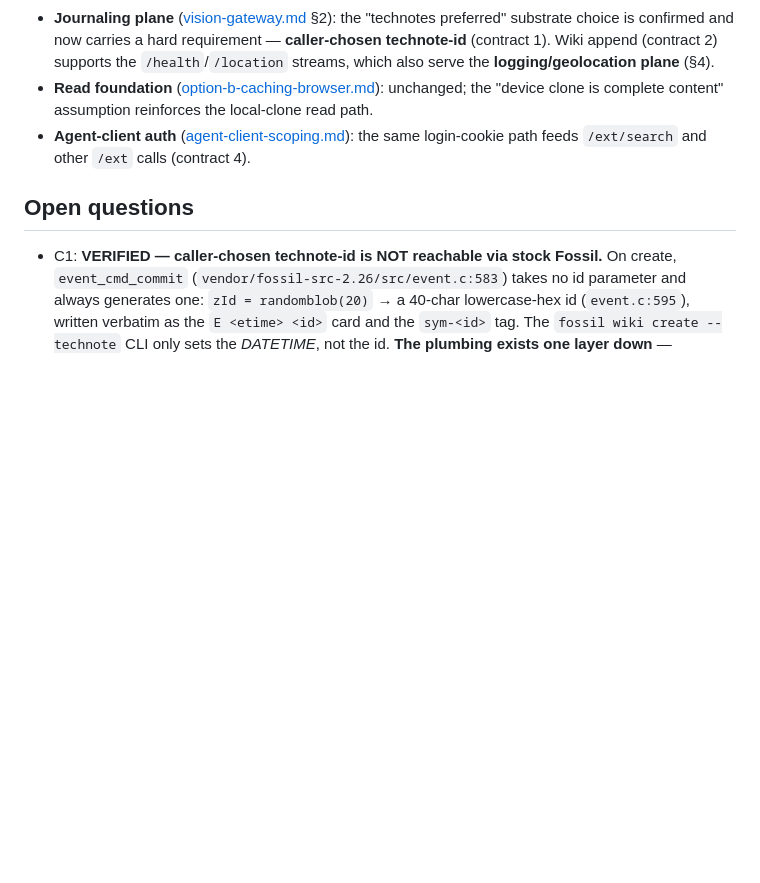
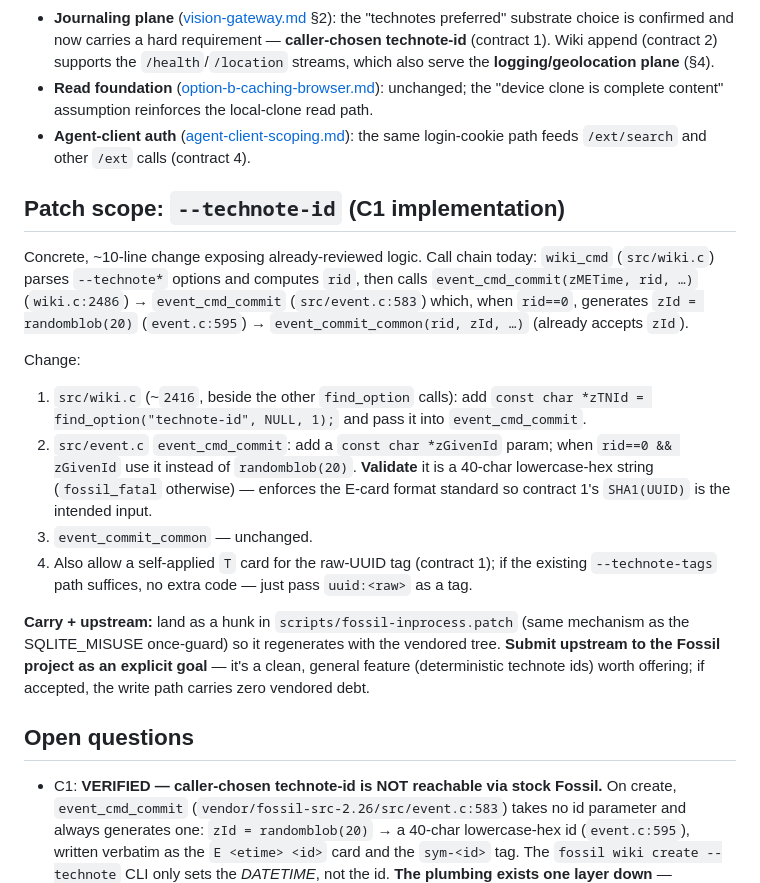
Before and after one commit to embedconsult/stone, a Markdown page: docs/design/chronicle-readiness.md, the part around the change. Drawn GitHub-style; blank space fills up the shorter version.

Commit message:
docs: concrete --technote-id patch scope (C1 implementation)
Names the real call chain (wiki_cmd -> event_cmd_commit event.c:583 ->
event_commit_common, which already takes zId) and the ~10-line change:
add find_option("technote-id") in wiki.c, thread a zGivenId param into
event_cmd_commit used when rid==0 instead of randomblob(20), with
40-char-lowercase-hex validation to enforce the E-card format; raw UUID
via a T card (reuse --technote-tags). Carry as a hunk in
fossil-inprocess.patch, submit upstream as an explicit goal.

FossilOrigin-Name: 84fcfe066c8085a255de93c84268dad160440c04f34e99135fd7384a1ae0d773

```diff
--- a/docs/design/chronicle-readiness.md
+++ b/docs/design/chronicle-readiness.md
@@ -115,6 +115,34 @@ four §6 contracts are load-bearing.
 - **Agent-client auth** ([agent-client-scoping.md](agent-client-scoping.md)): the
   same login-cookie path feeds `/ext/search` and other `/ext` calls (contract 4).
 
+## Patch scope: `--technote-id` (C1 implementation)
+
+Concrete, ~10-line change exposing already-reviewed logic. Call chain today:
+`wiki_cmd` (`src/wiki.c`) parses `--technote*` options and computes `rid`, then
+calls `event_cmd_commit(zMETime, rid, …)` (`wiki.c:2486`) →
+`event_cmd_commit` (`src/event.c:583`) which, when `rid==0`, generates
+`zId = randomblob(20)` (`event.c:595`) → `event_commit_common(rid, zId, …)`
+(already accepts `zId`).
+
+Change:
+1. `src/wiki.c` (~`2416`, beside the other `find_option` calls): add
+   `const char *zTNId = find_option("technote-id", NULL, 1);` and pass it into
+   `event_cmd_commit`.
+2. `src/event.c` `event_cmd_commit`: add a `const char *zGivenId` param; when
+   `rid==0 && zGivenId` use it instead of `randomblob(20)`. **Validate** it is a
+   40-char lowercase-hex string (`fossil_fatal` otherwise) — enforces the E-card
+   format standard so contract 1's `SHA1(UUID)` is the intended input.
+3. `event_commit_common` — unchanged.
+4. Also allow a self-applied `T` card for the raw-UUID tag (contract 1); if the
+   existing `--technote-tags` path suffices, no extra code — just pass
+   `uuid:<raw>` as a tag.
+
+**Carry + upstream:** land as a hunk in `scripts/fossil-inprocess.patch` (same
+mechanism as the SQLITE_MISUSE once-guard) so it regenerates with the vendored
+tree. **Submit upstream to the Fossil project as an explicit goal** — it's a
+clean, general feature (deterministic technote ids) worth offering; if accepted,
+the write path carries zero vendored debt.
+
 ## Open questions
 
 - C1: **VERIFIED — caller-chosen technote-id is NOT reachable via stock Fossil.**
```
